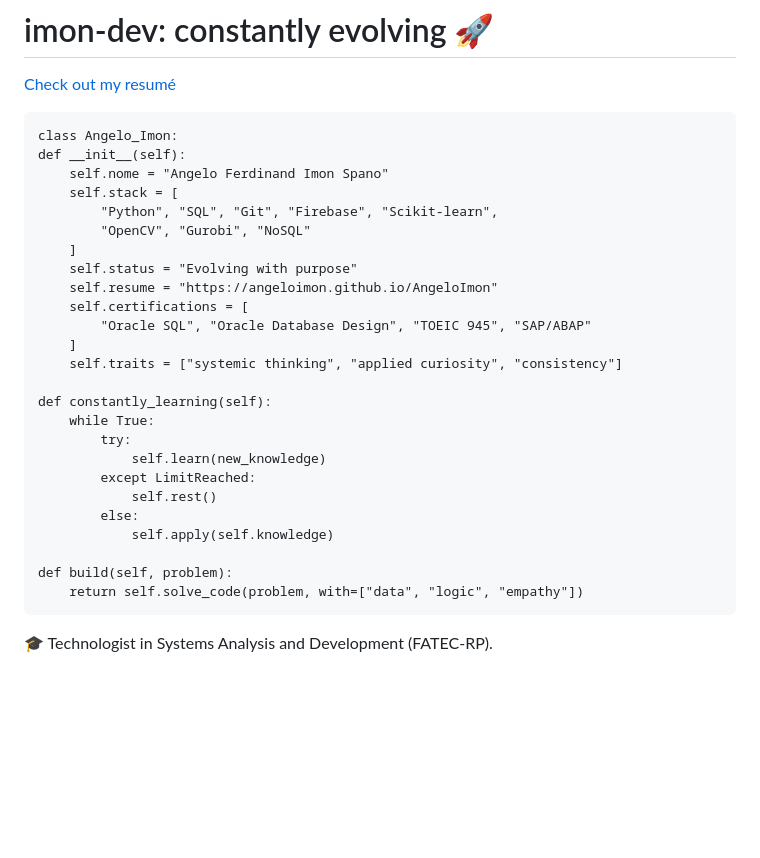
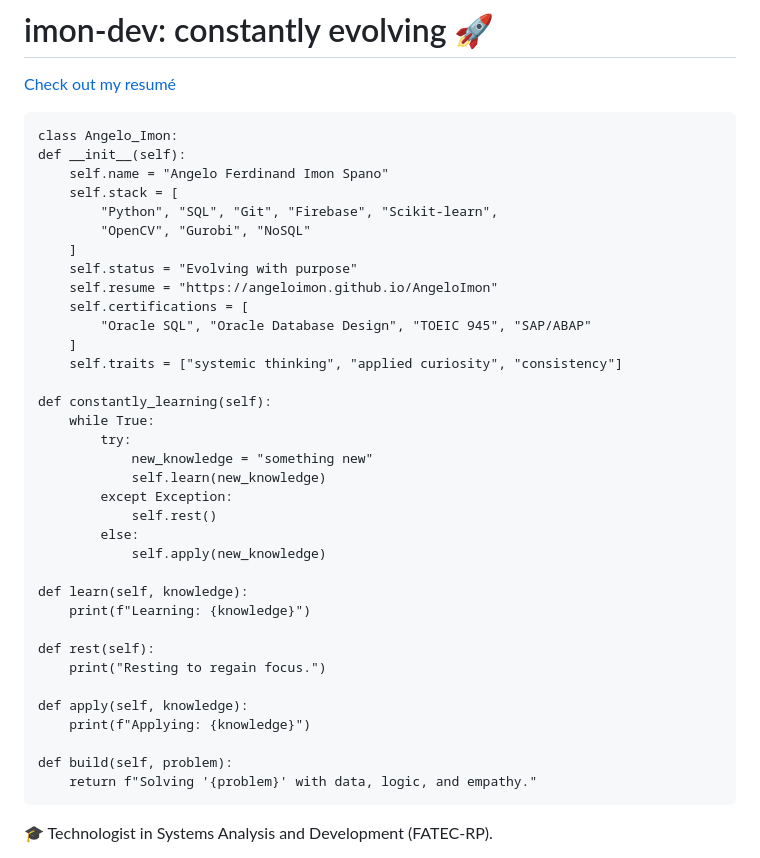
Before and after one commit to AngeloImon/AngeloImon, a Markdown page: README.md, the part around the change. Drawn GitHub-style; blank space fills up the shorter version.

```diff
--- a/README.md
+++ b/README.md
@@ -57,7 +57,7 @@
 
     class Angelo_Imon:
     def __init__(self):
-        self.nome = "Angelo Ferdinand Imon Spano"
+        self.name = "Angelo Ferdinand Imon Spano"
         self.stack = [
             "Python", "SQL", "Git", "Firebase", "Scikit-learn",
             "OpenCV", "Gurobi", "NoSQL"
@@ -72,14 +72,25 @@
     def constantly_learning(self):
         while True:
             try:
+                new_knowledge = "something new"
                 self.learn(new_knowledge)
-            except LimitReached:
+            except Exception:
                 self.rest()
             else:
-                self.apply(self.knowledge)
+                self.apply(new_knowledge)
+
+    def learn(self, knowledge):
+        print(f"Learning: {knowledge}")
+
+    def rest(self):
+        print("Resting to regain focus.")
+
+    def apply(self, knowledge):
+        print(f"Applying: {knowledge}")
 
     def build(self, problem):
-        return self.solve_code(problem, with=["data", "logic", "empathy"])
+        return f"Solving '{problem}' with data, logic, and empathy."
+
 
 
 🎓 Technologist in Systems Analysis and Development (FATEC-RP).
```
